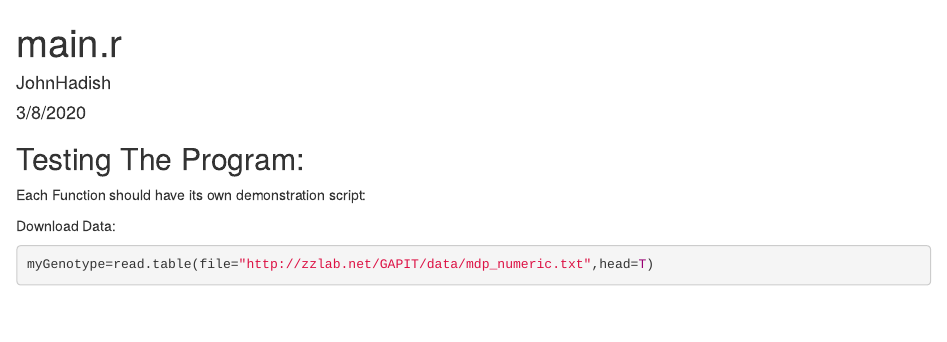
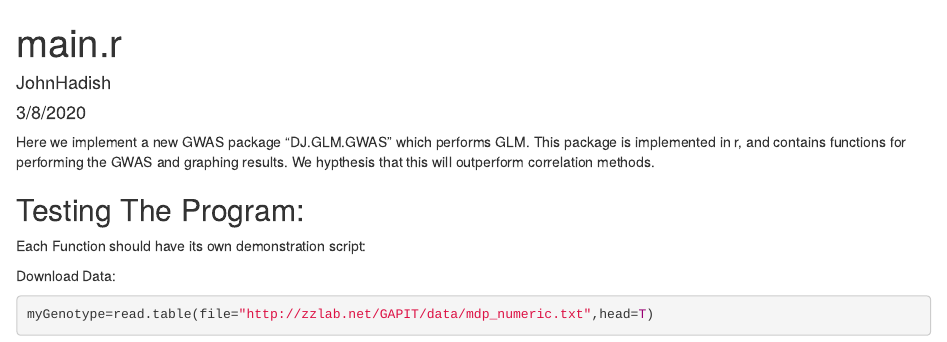
Before and after one commit to JohnHadish/Crop545HW4, an R Markdown document (main.Rmd): the page in a window 1100 px wide, from its top. Rendered offline with R 4.5, knitr and Pandoc, with nearby package versions; some code elsewhere in the file could not run offline.

Commit message:
Added introductory paragraph

````diff
--- a/main.Rmd
+++ b/main.Rmd
@@ -5,6 +5,12 @@ author: "JohnHadish"
 date: "3/8/2020"
 output: html_document
 ---
+
+Here we implement a new GWAS package "DJ.GLM.GWAS" which performs GLM.
+This package is implemented in r, and contains functions for performing the GWAS and graphing results.
+We hypthesis that this will outperform correlation methods.
+
+
 
 ```{r setup, include=FALSE}
 knitr::opts_chunk$set(echo = TRUE)
````
